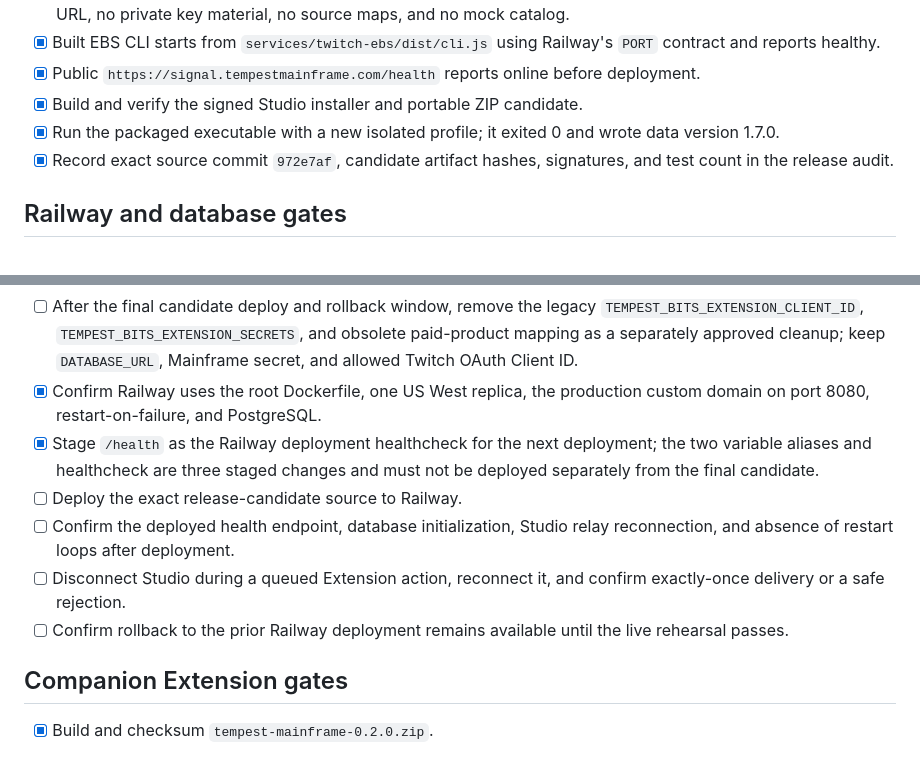
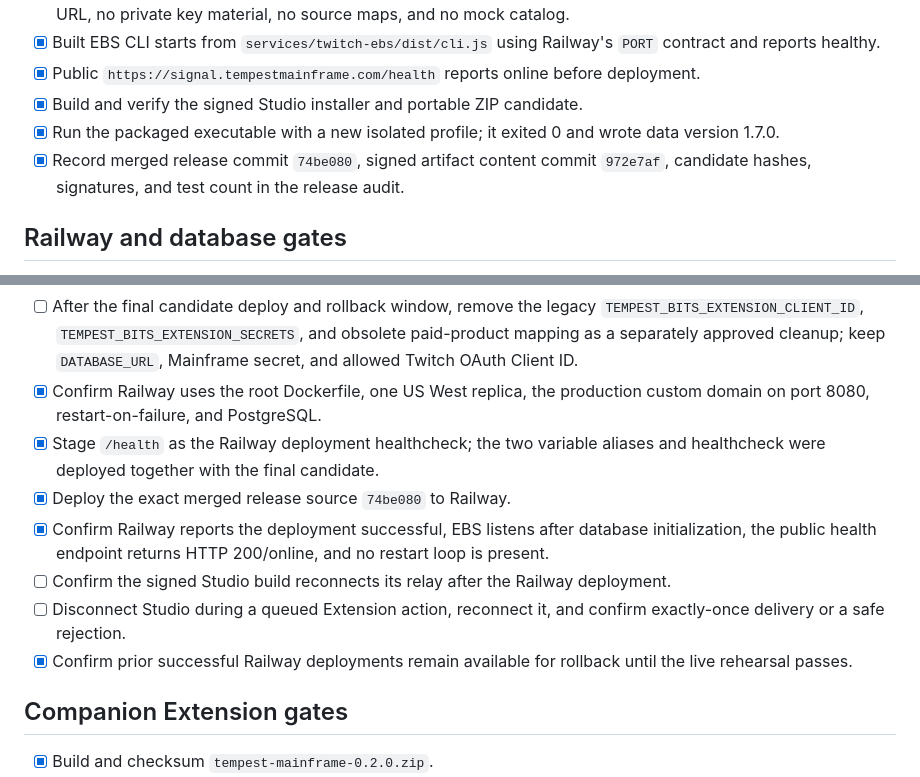
Before and after one commit to xSTORMYxSHM/Tempest-Streaming-Studio, a Markdown page: docs/RELEASE_CHECKLIST_1.7.0.md, 2 parts joined by grey strips. Rendered like a GitHub page.

```diff
--- a/docs/RELEASE_CHECKLIST_1.7.0.md
+++ b/docs/RELEASE_CHECKLIST_1.7.0.md
@@ -21,7 +21,7 @@ Studio 1.7.0 remains a release candidate until every required manual gate passes
 - [x] Public `https://signal.tempestmainframe.com/health` reports online before deployment.
 - [x] Build and verify the signed Studio installer and portable ZIP candidate.
 - [x] Run the packaged executable with a new isolated profile; it exited 0 and wrote data version 1.7.0.
-- [x] Record exact source commit `972e7af`, candidate artifact hashes, signatures, and test count in the release audit.
+- [x] Record merged release commit `74be080`, signed artifact content commit `972e7af`, candidate hashes, signatures, and test count in the release audit.
 
 ## Railway and database gates
 
@@ -31,11 +31,12 @@ Studio 1.7.0 remains a release candidate until every required manual gate passes
 - [x] Stage `TEMPEST_STREAMING_EXTENSION_CLIENT_ID` and `TEMPEST_STREAMING_EXTENSION_SECRETS` as Railway references to the existing listing credentials without revealing or copying secret values.
 - [ ] After the final candidate deploy and rollback window, remove the legacy `TEMPEST_BITS_EXTENSION_CLIENT_ID`, `TEMPEST_BITS_EXTENSION_SECRETS`, and obsolete paid-product mapping as a separately approved cleanup; keep `DATABASE_URL`, Mainframe secret, and allowed Twitch OAuth Client ID.
 - [x] Confirm Railway uses the root Dockerfile, one US West replica, the production custom domain on port 8080, restart-on-failure, and PostgreSQL.
-- [x] Stage `/health` as the Railway deployment healthcheck for the next deployment; the two variable aliases and healthcheck are three staged changes and must not be deployed separately from the final candidate.
-- [ ] Deploy the exact release-candidate source to Railway.
-- [ ] Confirm the deployed health endpoint, database initialization, Studio relay reconnection, and absence of restart loops after deployment.
+- [x] Stage `/health` as the Railway deployment healthcheck; the two variable aliases and healthcheck were deployed together with the final candidate.
+- [x] Deploy the exact merged release source `74be080` to Railway.
+- [x] Confirm Railway reports the deployment successful, EBS listens after database initialization, the public health endpoint returns HTTP 200/online, and no restart loop is present.
+- [ ] Confirm the signed Studio build reconnects its relay after the Railway deployment.
 - [ ] Disconnect Studio during a queued Extension action, reconnect it, and confirm exactly-once delivery or a safe rejection.
-- [ ] Confirm rollback to the prior Railway deployment remains available until the live rehearsal passes.
+- [x] Confirm prior successful Railway deployments remain available for rollback until the live rehearsal passes.
 
 ## Companion Extension gates
 
```
Also changed, not shown: other parts of docs/RELEASE_CHECKLIST_1.7.0.md (+1 -1 lines), docs/RELEASE_AUDIT_1.7.0.md (+13 -11 lines), docs/RELEASE_NOTES_1.7.0.md (+1 -1 lines).
